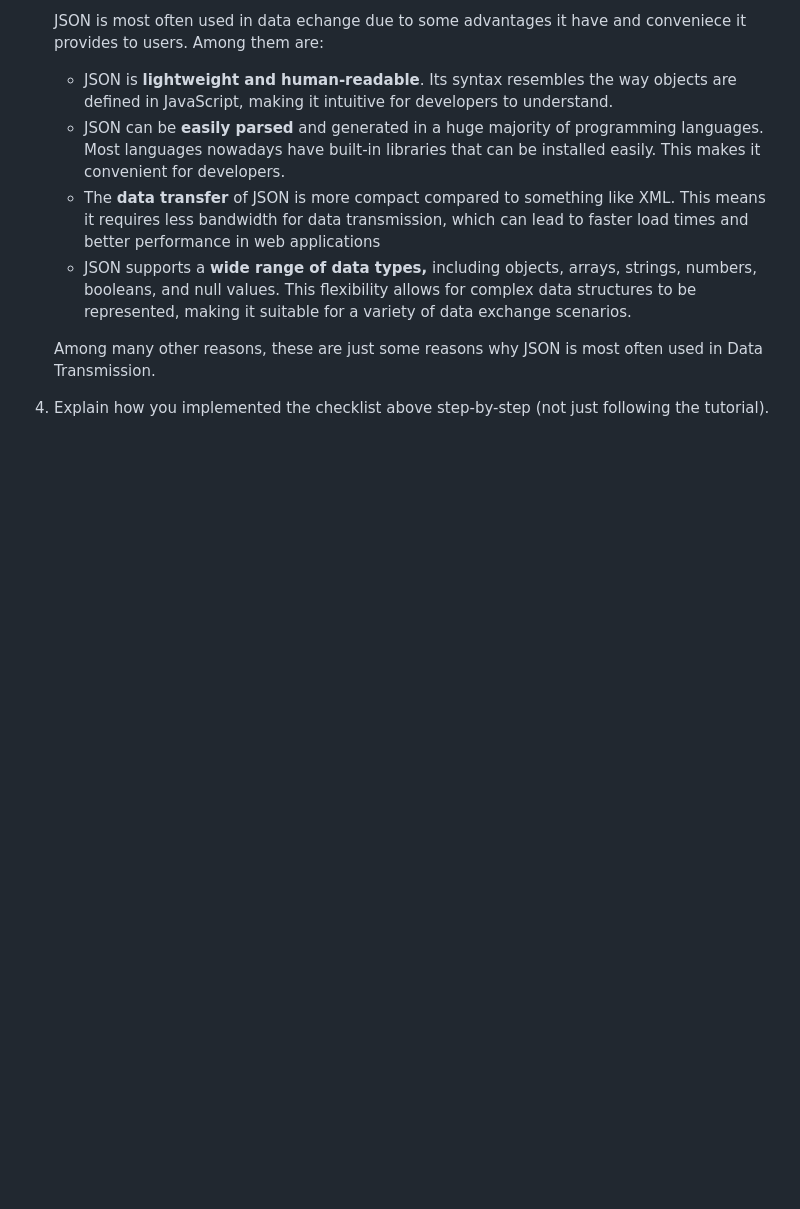
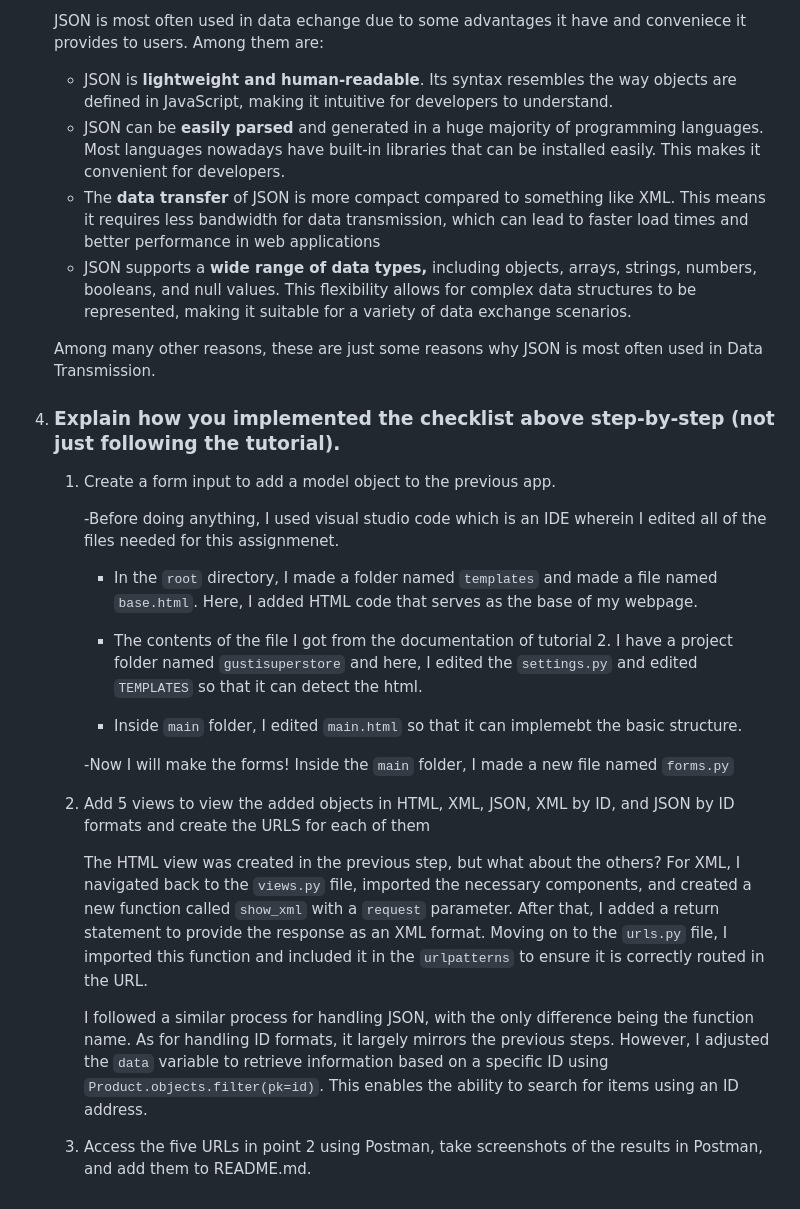
Before and after one commit to goosetea04/gustisuperstore, a Markdown page: README.md, the part around one of its changes. Rendered like a GitHub page; blank space fills up the shorter version.

```diff
--- a/README.md
+++ b/README.md
@@ -82,4 +82,24 @@ To start, MVC is the most widely used architecture. What it does is separate the
 
    	Among many other reasons, these are just some reasons why JSON is most often used in Data Transmission.
 
-6. Explain how you implemented the checklist above step-by-step (not just following the tutorial).
+4. ### Explain how you implemented the checklist above step-by-step (not just following the tutorial).
+
+	1. Create a form input to add a model object to the previous app.
+
+		-Before doing anything, I used visual studio code which is an IDE wherein I edited all of the files needed for this assignmenet.
+		- In the `root` directory, I made a folder named `templates` and made a file named `base.html`. Here, I added HTML code that serves as the base of my webpage.
+
+		- The contents of the file I got from the documentation of tutorial 2. I have a project folder named `gustisuperstore` and here, I edited the `settings.py` and edited `TEMPLATES` so that it can detect the html.
+
+		- Inside `main` folder, I edited `main.html` so that it can implemebt the basic structure.
+
+ 		-Now I will make the forms! Inside the `main` folder, I made a new file named `forms.py`
+
+
+ 	2. Add 5 views to view the added objects in HTML, XML, JSON, XML by ID, and JSON by ID formats and create the URLS for each of them
+
+		The HTML view was created in the previous step, but what about the others? For XML, I navigated back to the `views.py` file, imported the necessary components, and created a new function called `show_xml` with a `request` parameter. After that, I added a return statement to provide the response as an XML format. Moving on to the `urls.py` file, I imported this function and included it in the `urlpatterns` to ensure it is correctly routed in the URL.
+
+		I followed a similar process for handling JSON, with the only difference being the function name. As for handling ID formats, it largely mirrors the previous steps. However, I adjusted the `data` variable to retrieve information based on a specific ID using `Product.objects.filter(pk=id)`. This enables the ability to search for items using an ID address.
+
+	3. Access the five URLs in point 2 using Postman, take screenshots of the results in Postman, and add them to README.md.
```
Also changed, not shown: other parts of README.md (+3 -3 lines).
